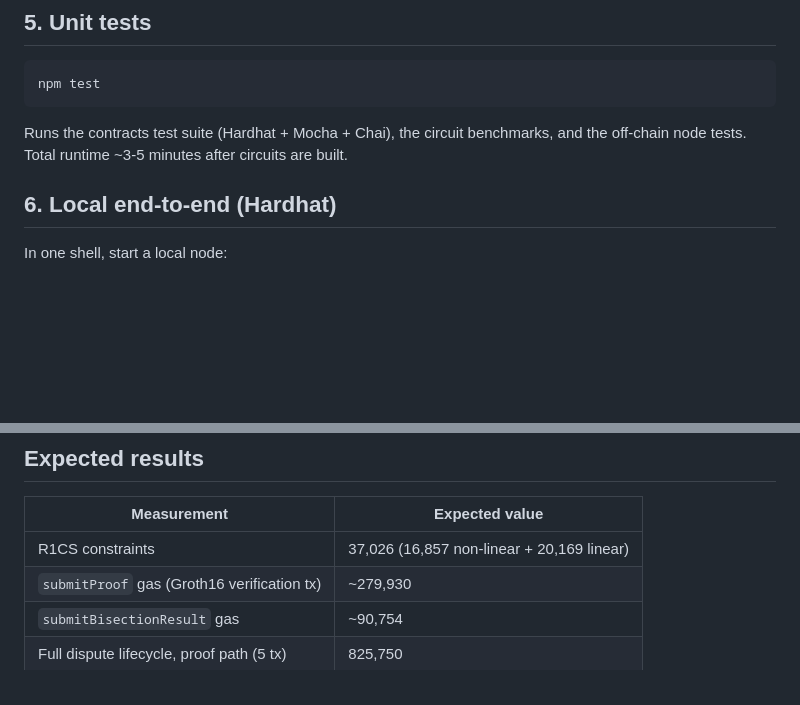
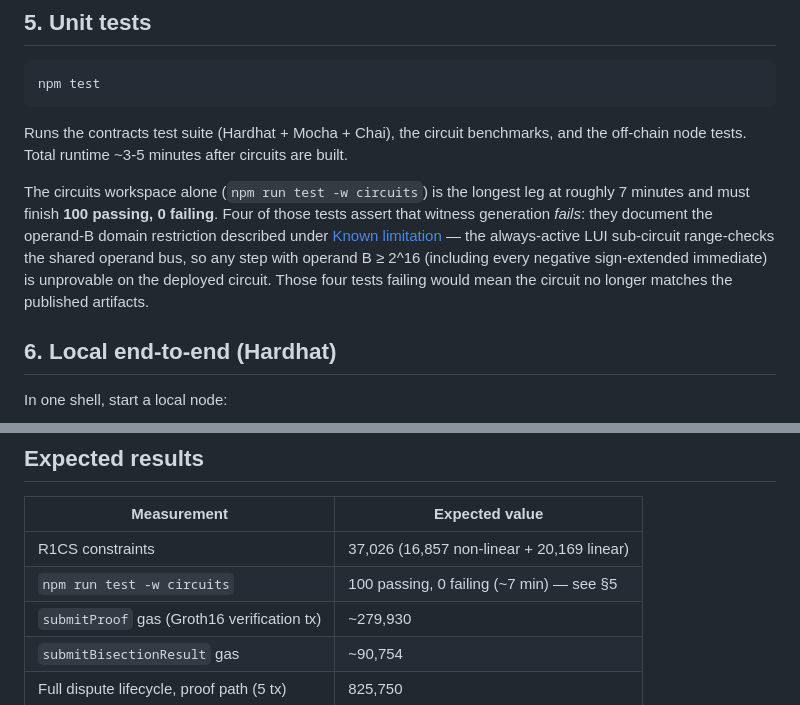
Before and after one commit to jason-h23/si-rvp, a Markdown page: docs/reproducibility.md, 2 parts joined by grey strips. Rendered like a GitHub page; blank space fills up the shorter version.

```diff
--- a/docs/reproducibility.md
+++ b/docs/reproducibility.md
@@ -69,6 +69,17 @@ npm test
 Runs the contracts test suite (Hardhat + Mocha + Chai), the circuit
 benchmarks, and the off-chain node tests. Total runtime ~3-5 minutes
 after circuits are built.
+
+The circuits workspace alone (`npm run test -w circuits`) is the
+longest leg at roughly 7 minutes and must finish **100 passing, 0
+failing**. Four of those tests assert that witness generation *fails*:
+they document the operand-B domain restriction described under
+[Known limitation](../circuits/README.md#known-limitation--operand-b-domain-restriction)
+— the always-active LUI sub-circuit range-checks the shared operand
+bus, so any step with operand B ≥ 2^16 (including every negative
+sign-extended immediate) is unprovable on the deployed circuit. Those
+four tests failing would mean the circuit no longer matches the
+published artifacts.
 
 ## 6. Local end-to-end (Hardhat)
 
@@ -161,6 +172,7 @@ byte-for-byte.
 | Measurement | Expected value |
 |-------------|----------------|
 | R1CS constraints | 37,026 (16,857 non-linear + 20,169 linear) |
+| `npm run test -w circuits` | 100 passing, 0 failing (~7 min) — see §5 |
 | `submitProof` gas (Groth16 verification tx) | ~279,930 |
 | `submitBisectionResult` gas | ~90,754 |
 | Full dispute lifecycle, proof path (5 tx) | 825,750 |
```
Also changed, not shown: circuits/README.md (+35 -0 lines).
